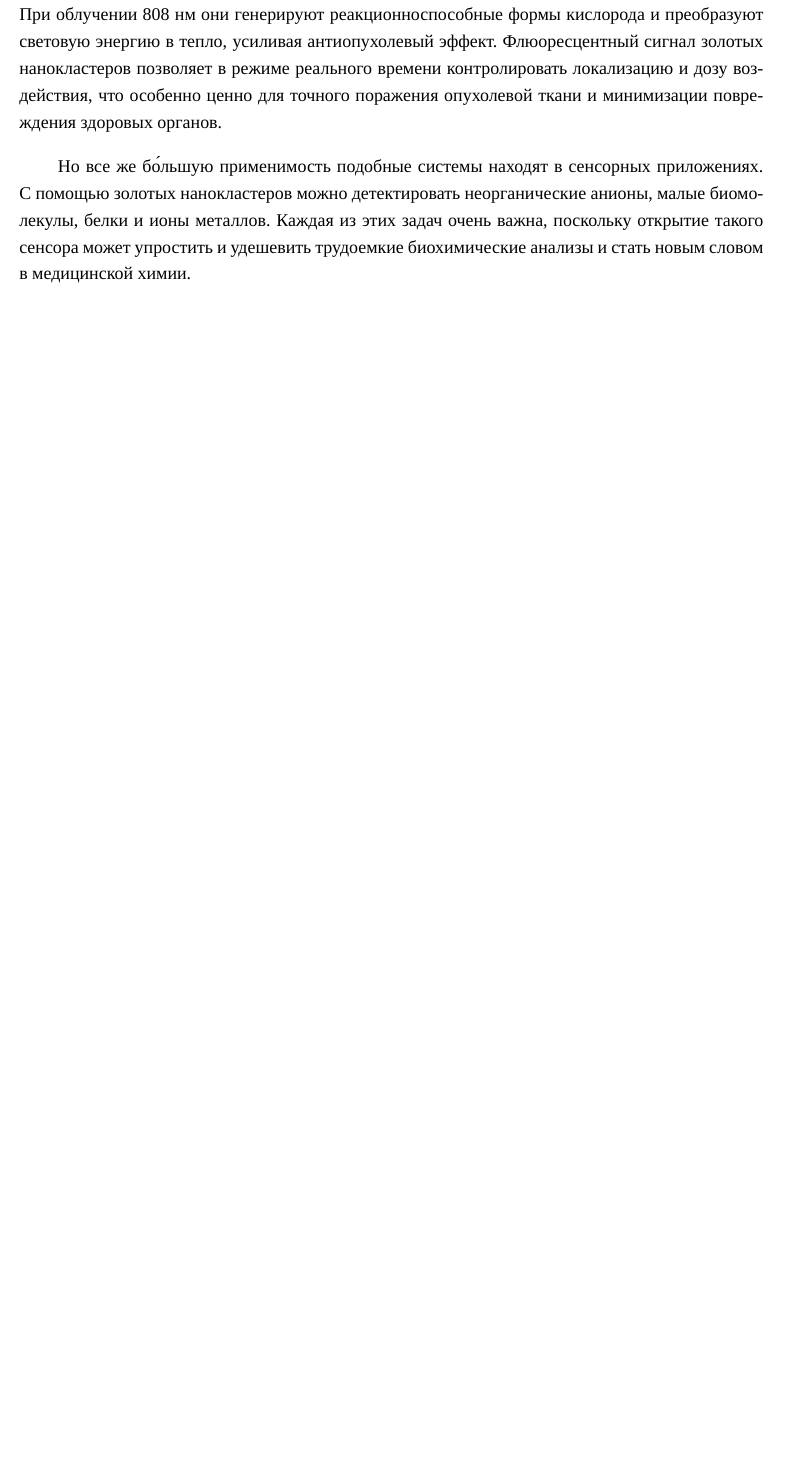
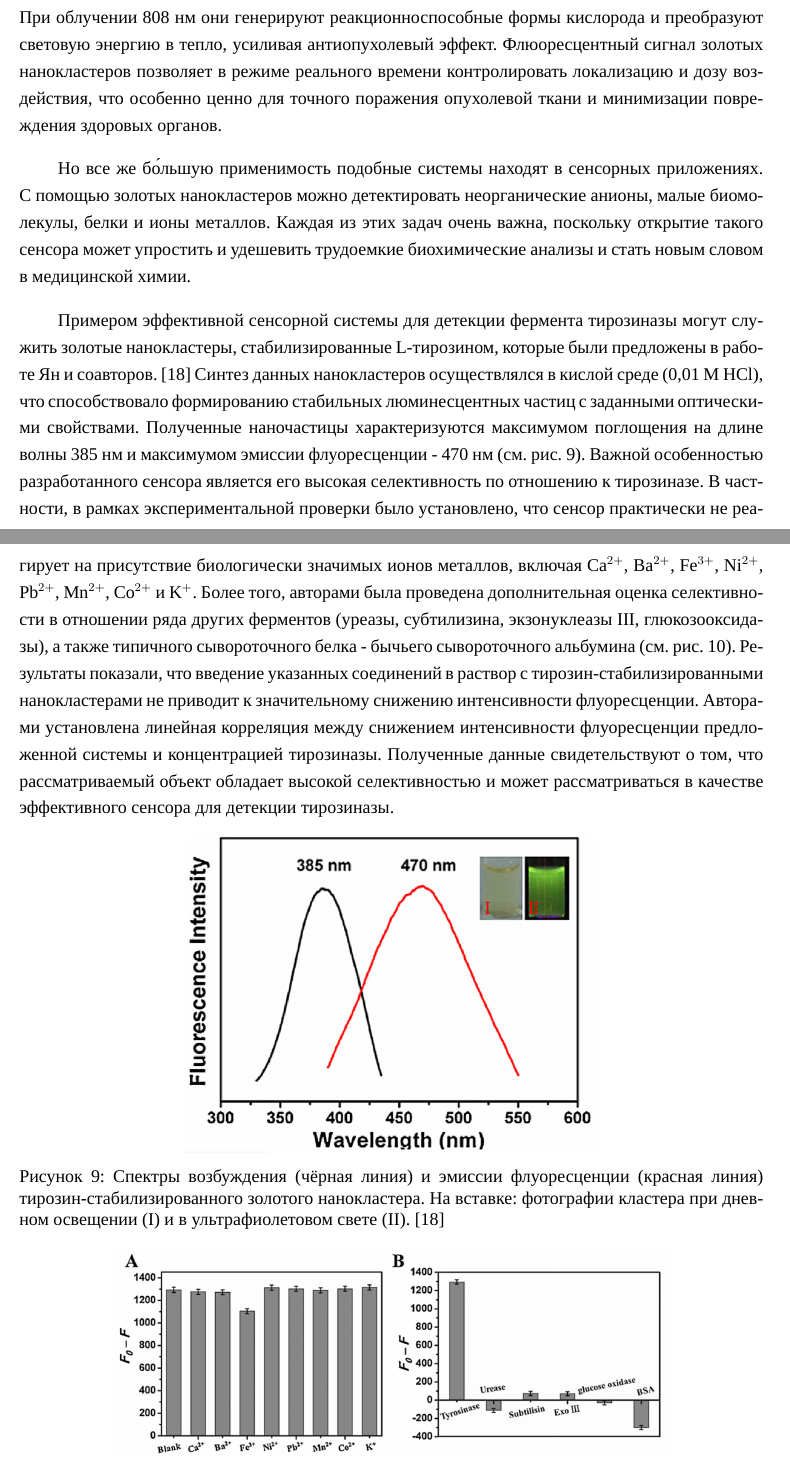
Before and after one commit to dan-sam-git/Diploma, a LaTeX document (main.tex): part of page 11 of 30 before the commit and two parts of pages 12 and 13 of 32 after it, the two joined at a grey line, cut so that both start at the same text, the shorter picture padded with empty space. Compiled offline with XeLaTeX; a missing font is replaced by an installed copy or a similar font.

Commit message:
Ссылка на Yang2014 для детекции тирозиназы с AuNC@Tyr

```diff
--- a/main.tex
+++ b/main.tex
@@ -19,6 +19,7 @@
 \usepackage[export]{adjustbox}
 \usepackage{float}%"Плавающие" картинки
 \usepackage{wrapfig}%Обтекание фигур (таблиц, картинок и прочего)
+\usepackage[figurename=Рисунок]{caption}
 
 \usepackage{hyperref}
 \hypersetup{
@@ -273,6 +274,26 @@
 
 	Но все же б\'{о}льшую применимость подобные системы находят в сенсорных приложениях. С помощью золотых нанокластеров можно детектировать неорганические анионы, малые биомолекулы, белки и ионы металлов. Каждая из этих задач очень важна, поскольку открытие такого сенсора может упростить и удешевить трудоемкие биохимические анализы и стать новым словом в медицинской химии.
 
+	Примером эффективной сенсорной системы для детекции фермента тирозиназы могут служить золотые нанокластеры, стабилизированные L-тирозином, которые были предложены в работе Ян и соавторов. \cite{Yang:2014}
+	Синтез данных нанокластеров осуществлялся в кислой среде (0,01 М $\text{HCl}$), что способствовало формированию стабильных люминесцентных частиц с заданными оптическими свойствами. Полученные наночастицы характеризуются максимумом поглощения на длине волны 385~нм и максимумом эмиссии флуоресценции - 470~нм (см. рис. \ref{fig:yang-aunc-spectras}).
+	Важной особенностью разработанного сенсора является его высокая селективность по отношению к тирозиназе. В частности, в рамках экспериментальной проверки было установлено, что сенсор практически не реагирует на присутствие биологически значимых ионов металлов, включая $\text{Ca}^{2+}$, $\text{Ba}^{2+}$, $\text{Fe}^{3+}$, $\text{Ni}^{2+}$, $\text{Pb}^{2+}$, $\text{Mn}^{2+}$, $\text{Co}^{2+}$ и $\text{K}^{+}$. Более того, авторами была проведена дополнительная оценка селективности в отношении ряда других ферментов (уреазы, субтилизина, экзонуклеазы III, глюкозооксидазы), а также типичного сывороточного белка - бычьего сывороточного альбумина (см. рис. \ref{fig:yang-aunc-selectivity}).
+	Результаты показали, что введение указанных соединений в раствор с тирозин-стабилизированными нанокластерами не приводит к значительному снижению интенсивности флуоресценции.
+	Авторами установлена линейная корреляция между снижением интенсивности флуоресценции предложенной системы и концентрацией тирозиназы. Полученные данные свидетельствуют о том, что рассматриваемый объект обладает высокой селективностью и может рассматриваться в качестве эффективного сенсора для детекции тирозиназы.
+
+	\begin{figure}[h]
+		\centering
+		\includegraphics[width=0.55\linewidth]{attachments/yang-aunc-spectras.png}
+		\caption{Спектры возбуждения (чёрная линия) и эмиссии флуоресценции (красная линия) тирозин-стабилизированного золотого нанокластера. На вставке: фотографии кластера при дневном освещении (I) и в ультрафиолетовом свете (II). \cite{Yang:2014}}
+		\label{fig:yang-aunc-spectras}
+	\end{figure}
+
+	\begin{figure}[h]
+		\centering
+		\includegraphics[width=0.75\linewidth]{attachments/yang-aunc-selectivity.png}
+		\caption{Графики зависимости снижения интенсивности флуоресценции ($\text{F}_0 – \text{F}$) для золотых нанокластеров, стабилизированных тирозином, в присутствии: (A) ионов биологически значимых металлов (добавленных в концентрации 250~мкМ) при присутствии в растворе тирозиназы (50 ед/мл); (B) тирозиназы, уреазы, субтилизина, экзонуклеазы III, глюкозооксидазы (по 50 ед/мл) и бычьего сывороточного альбумина (1 мг/мл) соответственно. \cite{Yang:2014}}
+		\label{fig:yang-aunc-selectivity}
+	\end{figure}
+
 	Примером применения золотого нанокластера в качестве сенсора для ионов металлов может послужить исследование Линь и других, в которых рассматриваются лизоцим-VI стабилизированные золотые нанокластеры для сверхчувствительного детектирования ионов ртути ($\text{Hg}^{2+}$) и ме\-тил\-рту\-ти ($\text{CH}_3\text{Hg}^+$). \cite{Lin2016} Полученный сенсор работает на \enquote{turn-off} механизме, то есть ртуть выступает тушителем для представленного люминофора, и показал хорошую селективность к ртуть-содержащим ионам (см. рис. \ref{fig:lin-hg-selectivity})
 
 	\begin{figure}[h]
```
Also changed, not shown: refs.bib (+10 -6 lines), attachments/xie2009-sceme.png (added), attachments/yang-aunc-selectivity.png (added), attachments/yang-aunc-spectras.png (added), main.tex (11 more changed lines), 2 other files.
